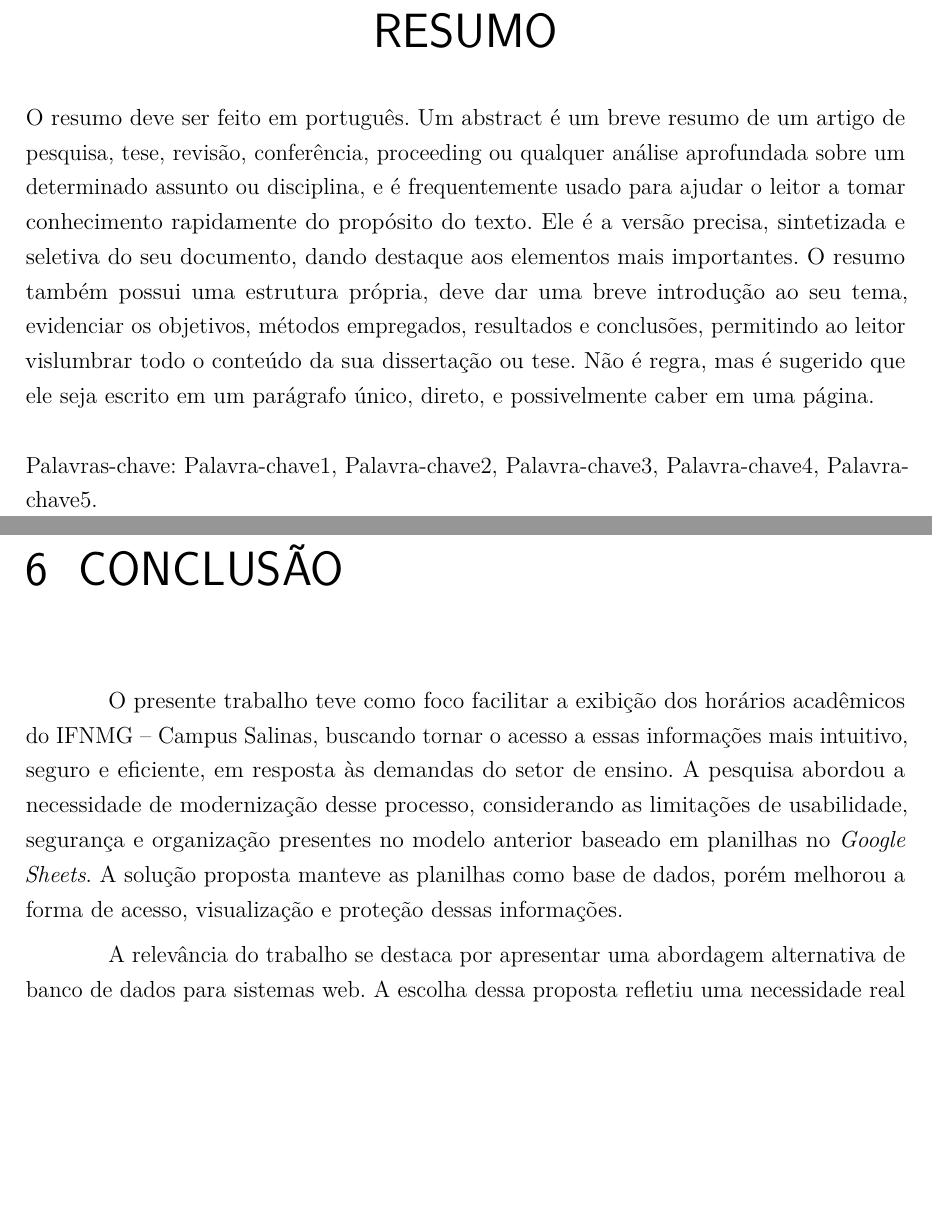
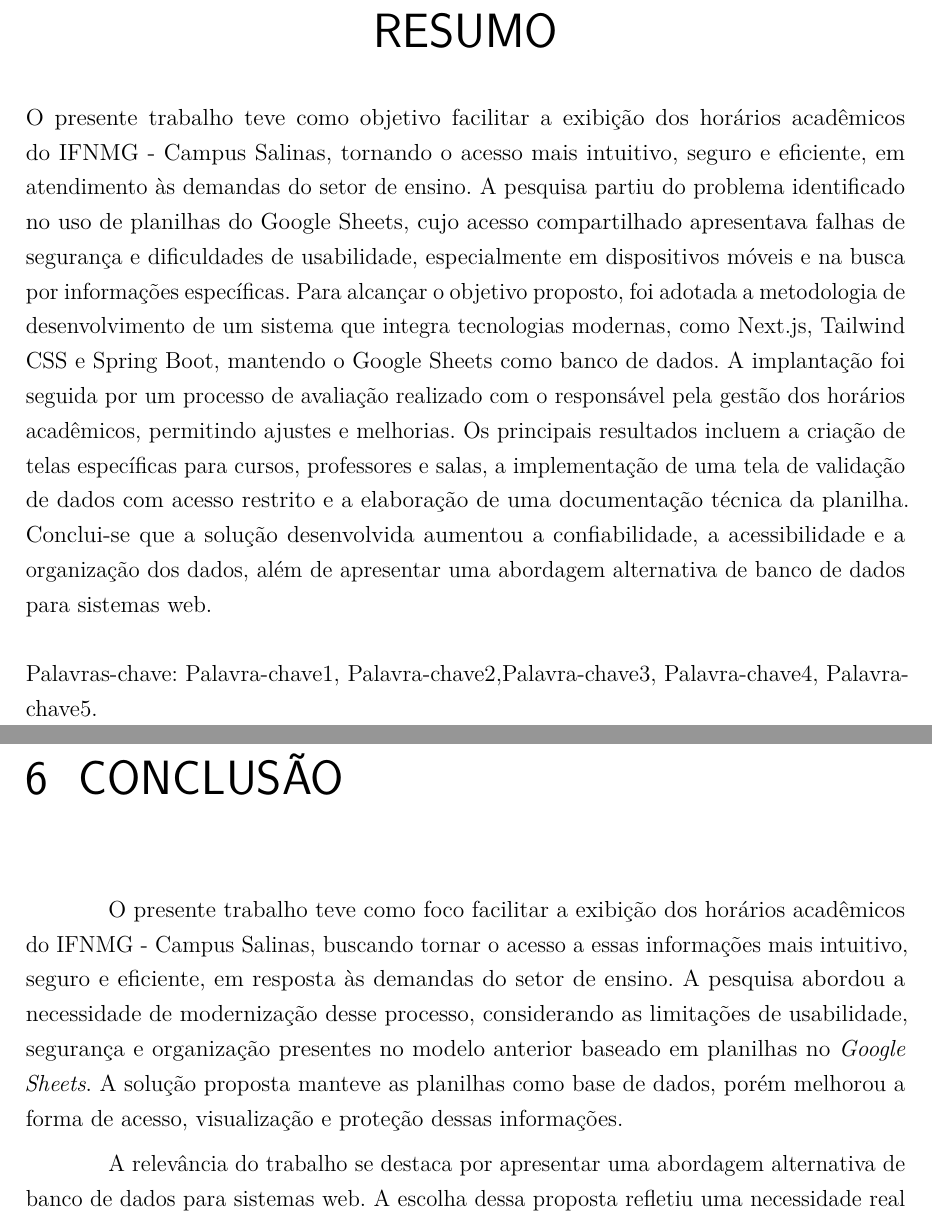
Before and after one commit to Tomaz5556/TCC, a LaTeX thesis (main.tex, which reads Capitulos/cap6_conclusao.tex): two parts of pages 9 and 73 of 81, joined at a grey line, cut so that both start at the same text, the shorter picture padded with empty space. Compiled offline with pdfLaTeX.

Commit message:
Escrita 4a

```diff
--- a/Capitulos/cap6_conclusao.tex
+++ b/Capitulos/cap6_conclusao.tex
@@ -1,7 +1,7 @@
 \chapter{Conclusão}
 \label{cap6_conclusao}
 
-O presente trabalho teve como foco facilitar a exibição dos horários acadêmicos do IFNMG – Campus Salinas, buscando tornar o acesso a essas informações mais intuitivo, seguro e eficiente, em resposta às demandas do setor de ensino. A pesquisa abordou a necessidade de modernização desse processo, considerando as limitações de usabilidade, segurança e organização presentes no modelo anterior baseado em planilhas no \textit{Google Sheets}. A solução proposta manteve as planilhas como base de dados, porém melhorou a forma de acesso, visualização e proteção dessas informações.
+O presente trabalho teve como foco facilitar a exibição dos horários acadêmicos do IFNMG - Campus Salinas, buscando tornar o acesso a essas informações mais intuitivo, seguro e eficiente, em resposta às demandas do setor de ensino. A pesquisa abordou a necessidade de modernização desse processo, considerando as limitações de usabilidade, segurança e organização presentes no modelo anterior baseado em planilhas no \textit{Google Sheets}. A solução proposta manteve as planilhas como base de dados, porém melhorou a forma de acesso, visualização e proteção dessas informações.
 
 A relevância do trabalho se destaca por apresentar uma abordagem alternativa de banco de dados para sistemas web. A escolha dessa proposta refletiu uma necessidade real do setor de ensino da instituição e, ao mesmo tempo, representou um desafio técnico e prático que contribuiu significativamente para o desenvolvimento acadêmico e profissional.
 
--- a/main.tex
+++ b/main.tex
@@ -219,13 +219,9 @@ Estendo também meu agradecimento especial ao professor Frederico, pela orienta
 \setlength{\absparsep}{18pt} % set spacing between the paragraphs
 
 \begin{resumo}
-    O resumo deve ser feito em português.
-    Um abstract é um breve resumo de um artigo de pesquisa, tese, revisão, conferência, proceeding ou qualquer análise aprofundada sobre um determinado assunto ou disciplina, e é frequentemente usado para ajudar o leitor a tomar conhecimento rapidamente do propósito do texto.
-    Ele é a versão precisa, sintetizada e seletiva do seu documento, dando destaque aos elementos mais importantes. O resumo também possui uma estrutura própria, deve dar uma breve introdução ao seu tema, evidenciar os objetivos, métodos empregados, resultados e conclusões, permitindo ao leitor vislumbrar todo o conteúdo da sua dissertação ou tese. Não é regra, mas é sugerido que ele seja escrito em um parágrafo único, direto, e possivelmente caber em uma página.
+	O presente trabalho teve como objetivo facilitar a exibição dos horários acadêmicos do IFNMG - Campus Salinas, tornando o acesso mais intuitivo, seguro e eficiente, em atendimento às demandas do setor de ensino. A pesquisa partiu do problema identificado no uso de planilhas do Google Sheets, cujo acesso compartilhado apresentava falhas de segurança e dificuldades de usabilidade, especialmente em dispositivos móveis e na busca por informações específicas. Para alcançar o objetivo proposto, foi adotada a metodologia de desenvolvimento de um sistema que integra tecnologias modernas, como Next.js, Tailwind CSS e Spring Boot, mantendo o Google Sheets como banco de dados. A implantação foi seguida por um processo de avaliação realizado com o responsável pela gestão dos horários acadêmicos, permitindo ajustes e melhorias. Os principais resultados incluem a criação de telas específicas para cursos, professores e salas, a implementação de uma tela de validação de dados com acesso restrito e a elaboração de uma documentação técnica da planilha. Conclui-se que a solução desenvolvida aumentou a confiabilidade, a acessibilidade e a organização dos dados, além de apresentar uma abordagem alternativa de banco de dados para sistemas web.
 
-
-    Palavras-chave: Palavra-chave1, Palavra-chave2, Palavra-chave3, Palavra-chave4, Palavra-chave5.
-
+    Palavras-chave: Palavra-chave1, Palavra-chave2,Palavra-chave3, Palavra-chave4, Palavra-chave5.
 \end{resumo}
 
 %-----------------------------------
```
